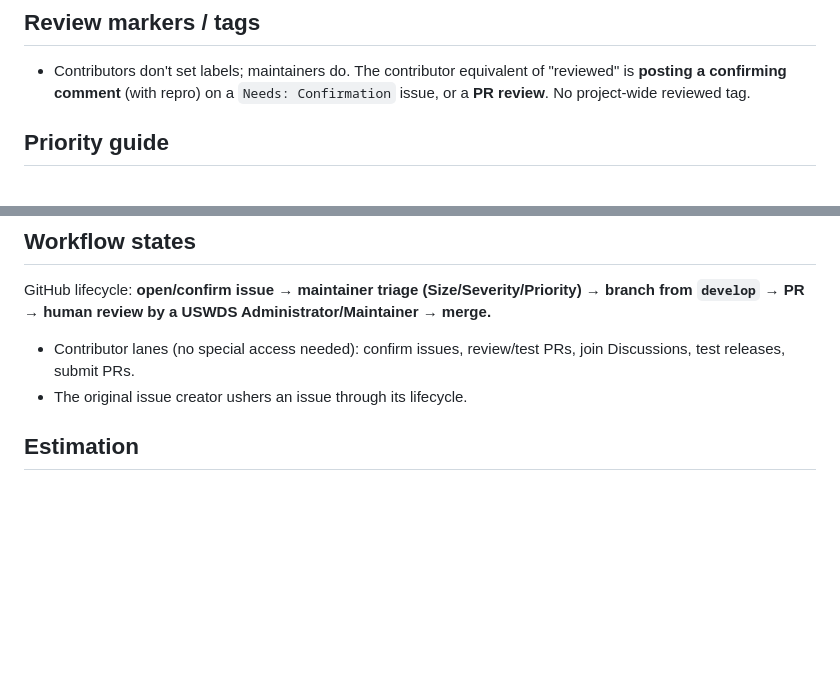
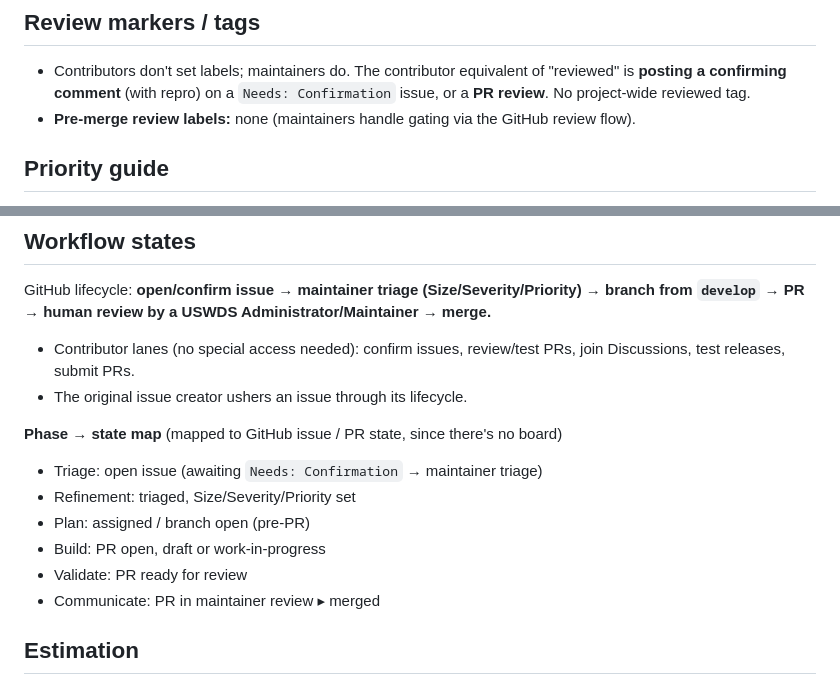
Before and after one commit to CivicActions/ai-runbook-jh, a Markdown page: profiles/uswds.md, 2 parts joined by grey strips. Rendered like a GitHub page; blank space fills up the shorter version.

Commit message:
docs(profiles): add pre-merge review labels and phase to state map slots

```diff
--- a/profiles/uswds.md
+++ b/profiles/uswds.md
@@ -29,6 +29,7 @@ of a confirming comment:
 - Contributors don't set labels; maintainers do. The contributor equivalent of "reviewed" is
   **posting a confirming comment** (with repro) on a `Needs: Confirmation` issue, or a **PR
   review**. No project-wide reviewed tag.
+- **Pre-merge review labels:** none (maintainers handle gating via the GitHub review flow).
 
 ## Priority guide
 USWDS triages by three considerations (from CONTRIBUTING.md): **Size** (fits a sprint?),
@@ -48,6 +49,14 @@ GitHub lifecycle: **open/confirm issue → maintainer triage (Size/Severity/Prio
 - Contributor lanes (no special access needed): confirm issues, review/test PRs, join Discussions,
   test releases, submit PRs.
 - The original issue creator ushers an issue through its lifecycle.
+
+**Phase → state map** (mapped to GitHub issue / PR state, since there's no board)
+- Triage: open issue (awaiting `Needs: Confirmation` → maintainer triage)
+- Refinement: triaged, Size/Severity/Priority set
+- Plan: assigned / branch open (pre-PR)
+- Build: PR open, draft or work-in-progress
+- Validate: PR ready for review
+- Communicate: PR in maintainer review ▸ merged
 
 ## Estimation
 - Not contributor-owned. USWDS maintainers triage by Size / Severity / Priority (see
```
Also changed, not shown: profiles/_template.md (+8 -0 lines).
